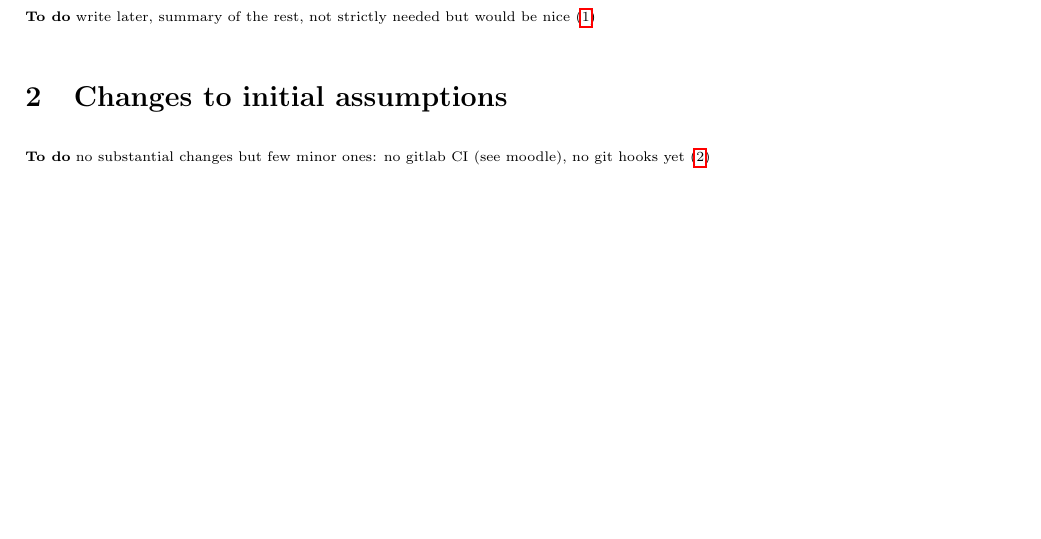
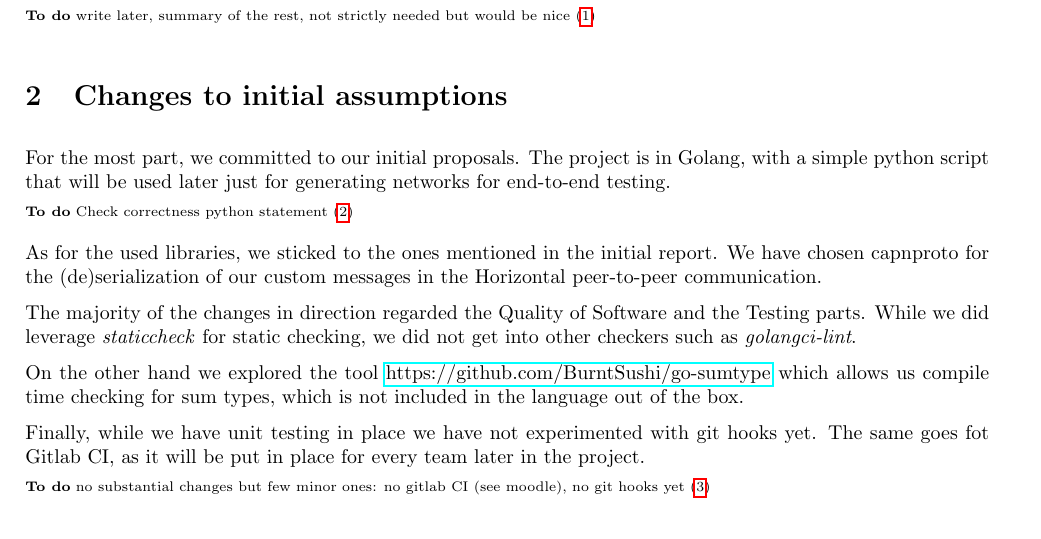
Before and after one commit to faguccio/Whisper2Peer, a LaTeX document (reports/02-midterm/main.tex): part of page 1 of 7, cut so that both start at the same text, the shorter picture padded with empty space. Compiled offline with pdfLaTeX; a LaTeX package or settings file that is missing is left out.

Commit message:
Draft of changes to initial commit

```diff
--- a/reports/02-midterm/main.tex
+++ b/reports/02-midterm/main.tex
@@ -77,6 +77,19 @@ Let's remember the team name \textbf{Whisper2Peer} :)
 
 \section{Changes to initial assumptions}
 % TODO(Fabio)
+
+For the most part, we committed to our initial proposals. The project is in Golang, with a simple python script that will be used later just for generating networks for end-to-end testing.
+
+\Todo{Check correctness python statement}
+
+As for the used libraries, we sticked to the ones mentioned in the initial report. We have chosen capnproto for the (de)serialization of our custom messages in the Horizontal peer-to-peer communication.
+
+The majority of the changes in direction regarded the Quality of Software and the Testing parts. While we did leverage \textit{staticcheck} for static checking, we did not get into other checkers such as \textit{golangci-lint}.
+
+On the other hand we explored the tool \href{https://github.com/BurntSushi/go-sumtype}{https://github.com/BurntSushi/go-sumtype} which allows us compile time checking for sum types, which is not included in the language out of the box.
+
+Finally, while we have unit testing in place we have not experimented with git hooks yet. The same goes fot Gitlab CI, as it will be put in place for every team later in the project.
+
 
 \Todo{no substantial changes but few minor ones: no gitlab CI (see moodle), no git hooks yet}
 
```
